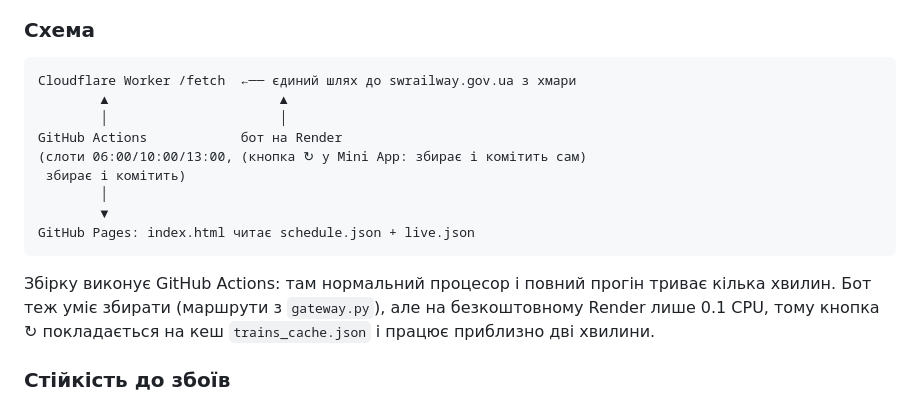
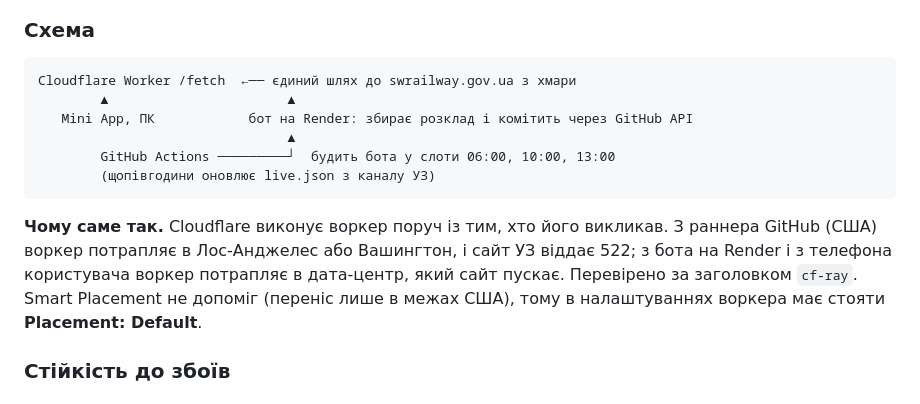
Before and after one commit to stanislavperec-ua/merefa-rozklad, a Markdown page: README.md, the part around the change. Rendered like a GitHub page.

Commit message:
Документація: підсумкова схема і чому збирає саме бот
Co-Authored-By: Claude Opus 5 <noreply@anthropic.com>

````diff
--- a/README.md
+++ b/README.md
@@ -53,19 +53,18 @@ Microsoft і Google. Тому запити йдуть через **Cloudflare Wo
 
 ```
 Cloudflare Worker /fetch  ←── єдиний шлях до swrailway.gov.ua з хмари
-        ▲                      ▲
-        │                      │
-GitHub Actions            бот на Render
-(слоти 06:00/10:00/13:00, (кнопка ↻ у Mini App: збирає і комітить сам)
- збирає і комітить)
-        │
-        ▼
-GitHub Pages: index.html читає schedule.json + live.json
+        ▲                       ▲
+   Mini App, ПК            бот на Render: збирає розклад і комітить через GitHub API
+                                ▲
+        GitHub Actions ─────────┘  будить бота у слоти 06:00, 10:00, 13:00
+        (щопівгодини оновлює live.json з каналу УЗ)
 ```
 
-Збірку виконує GitHub Actions: там нормальний процесор і повний прогін триває кілька хвилин.
-Бот теж уміє збирати (маршрути з `gateway.py`), але на безкоштовному Render лише 0.1 CPU,
-тому кнопка ↻ покладається на кеш `trains_cache.json` і працює приблизно дві хвилини.
+**Чому саме так.** Cloudflare виконує воркер поруч із тим, хто його викликав. З раннера
+GitHub (США) воркер потрапляє в Лос-Анджелес або Вашингтон, і сайт УЗ віддає 522; з бота
+на Render і з телефона користувача воркер потрапляє в дата-центр, який сайт пускає.
+Перевірено за заголовком `cf-ray`. Smart Placement не допоміг (переніс лише в межах США),
+тому в налаштуваннях воркера має стояти **Placement: Default**.
 
 ### Стійкість до збоїв
 
````
